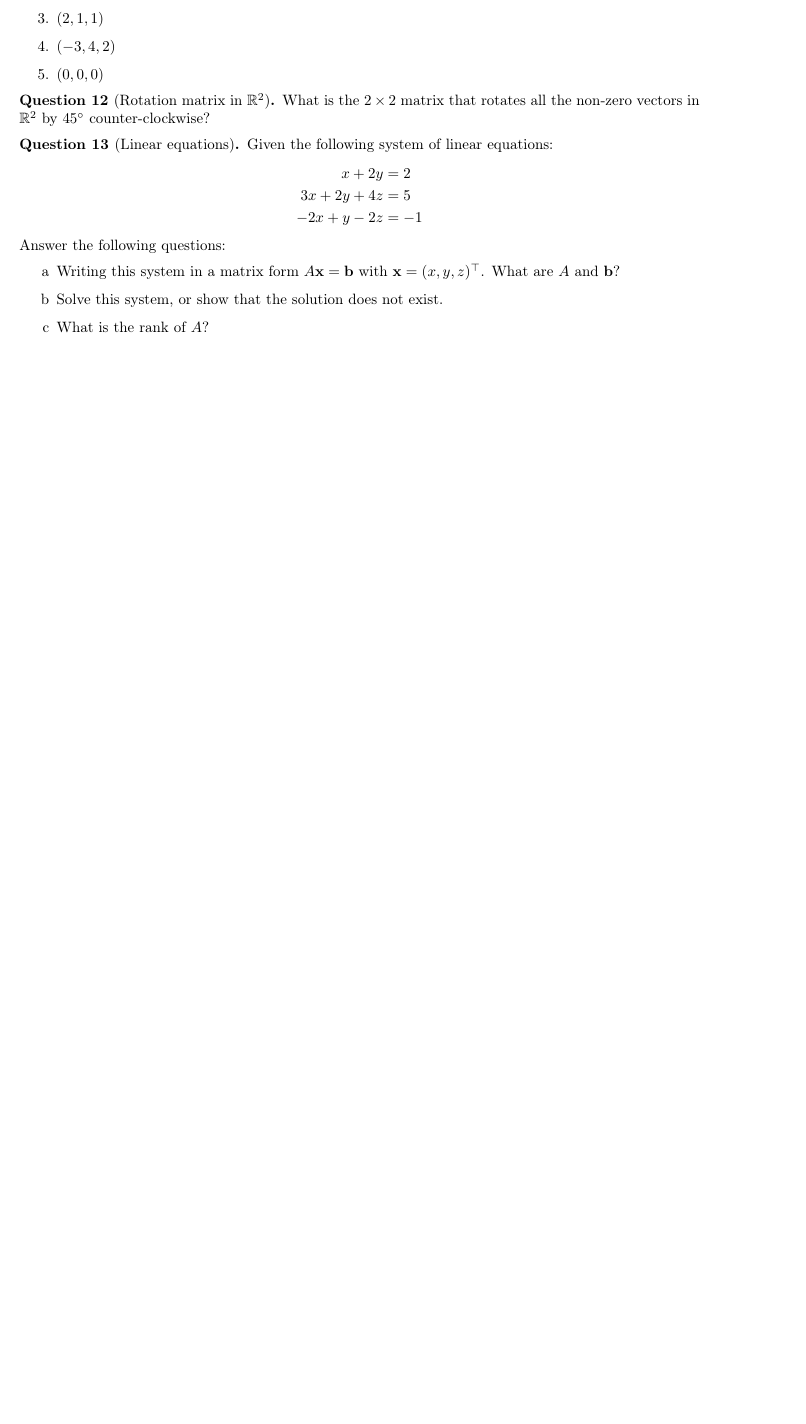
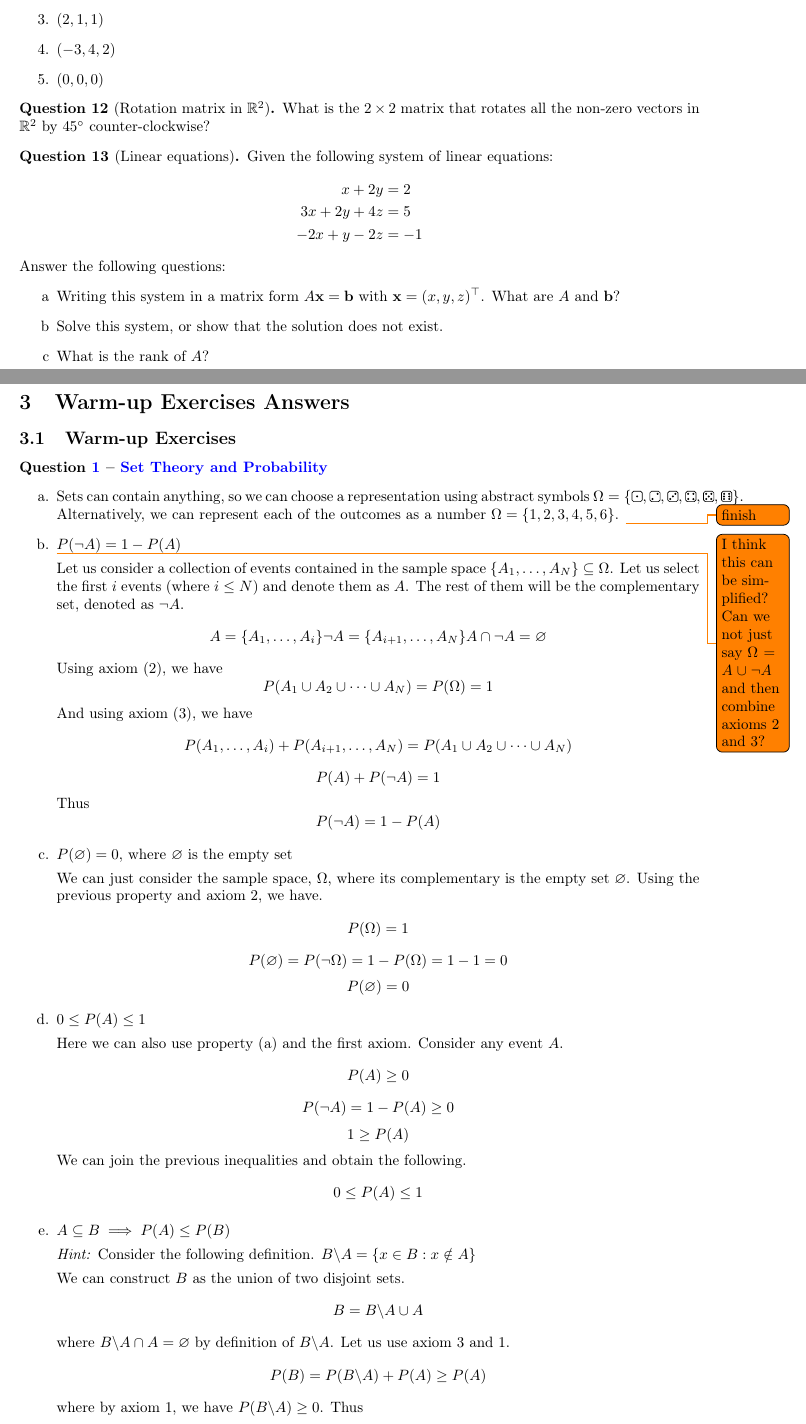
Before and after one commit to markvdw/mml-autumn-2022, a LaTeX problem sheet (exercises/exercises.tex, which reads exercises/warm-up-answers.tex): part of page 4 of 4 before the commit and two parts of pages 4 and 5 of 7 after it, the two joined at a grey line, cut so that both start at the same text, the shorter picture padded with empty space. Compiled offline with pdfLaTeX.

Commit message:
Start on exercises.

```diff
--- /dev/null
+++ b/exercises/warm-up-answers.tex
@@ -0,0 +1,69 @@
+\section{Warm-up Exercises Answers}
+\subsection{Warm-up Exercises}
+\paragraph{\questionref{q:setsprob}}
+\begin{enumerate}[label=\alph*.]
+    \item Sets can contain anything, so we can choose a representation using abstract symbols $\Omega=\{ \epsdice{1}, \epsdice{2}, \epsdice{3}, \epsdice{4}, \epsdice{5}, \epsdice{6} \}$. Alternatively, we can represent each of the outcomes as a number $\Omega = \{1, 2, 3, 4, 5, 6\}$. \todo{finish}
+    \item $P(\neg  A) = 1 - P(A)$
+
+\todo{I think this can be simplified? Can we not just say $\Omega = A \cup \neg A$ and then combine axioms 2 and 3?}Let us consider a collection of events contained in the sample space $\{A_1, \dots, A_{N}\} \subseteq \Omega$. Let us select the first $i$ events (where $i\leq N$) and denote them as $A$. The rest of them will be the complementary set, denoted as $\neg A$.
+\[
+A = \{A_1, \dots, A_i\}\\
+\neg A = \{A_{i+1}, \dots, A_N\}\\
+A\cap \neg A = \varnothing
+\]
+Using axiom (2), we have
+\[
+P(A_1\cup A_2 \cup \dots \cup A_N) = P(\Omega) = 1
+\]
+And using axiom (3), we have
+\[
+P(A_1, \dots, A_i) + P(A_{i+1}, \dots, A_N) = P(A_1\cup A_2 \cup \dots \cup A_N)
+\]
+\[
+P(A) + P(\neg A) = 1
+\]
+Thus
+\[
+P(\neg A) = 1 - P(A)
+\]
+    \item $P(\varnothing) = 0$, where $\varnothing$ is the empty set
+
+We can just consider the sample space, $\Omega$, where its complementary is the empty set $\varnothing$. Using the previous property and axiom 2, we have.
+\[
+P(\Omega) = 1
+\]
+\[
+ P(\varnothing)  = P(\neg \Omega) = 1 - P(\Omega) = 1 - 1 = 0
+\]
+\[
+ P(\varnothing) = 0
+\]
+    \item $0 \leq P(A) \leq 1$
+
+Here we can also use property (a) and the first axiom. Consider any event $A$.
+\[
+P(A) \geq 0
+\]
+\[
+P(\neg A) = 1 - P(A) \geq 0
+\]
+\[
+1 \geq P(A)
+\]
+We can join the previous inequalities and obtain the following.
+\[
+0 \leq P(A) \leq 1
+\]
+    \item $A \subseteq B \implies P(A) \leq P(B)$
+
+    \textit{Hint:} Consider the following definition. $B\backslash  A = \{x\in B: x\notin A\}$
+
+We can construct $B$ as the union of two disjoint sets.
+\[
+B = B\backslash A \cup A
+\]
+where $B\backslash A \cap A = \varnothing$ by definition of $B\backslash A$. Let us use axiom 3 and 1.
+\[
+P(B) = P(B\backslash A) + P(A) \geq P(A)
+\]
+where by axiom 1, we have $P(B\backslash A) \geq 0$. Thus
@@ -0,0 +85 @@
+B = (B \cap A) \cup (B\backslash A)
```
Also changed, not shown: exercises/exercises.tex (+1 -1 lines), exercises/exercises.pdf, exercises/warm-up-answers.tex (113 more changed lines).
